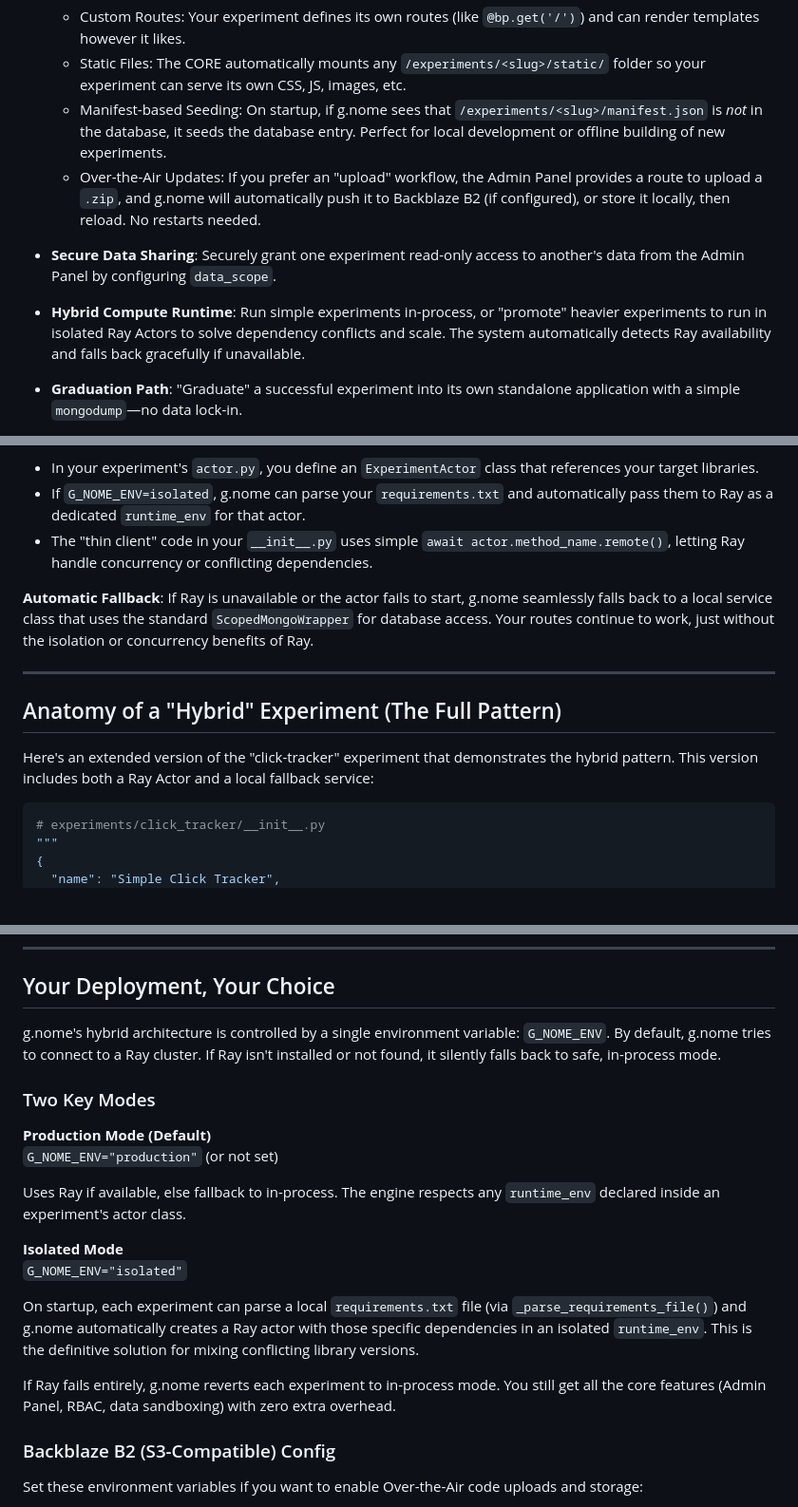
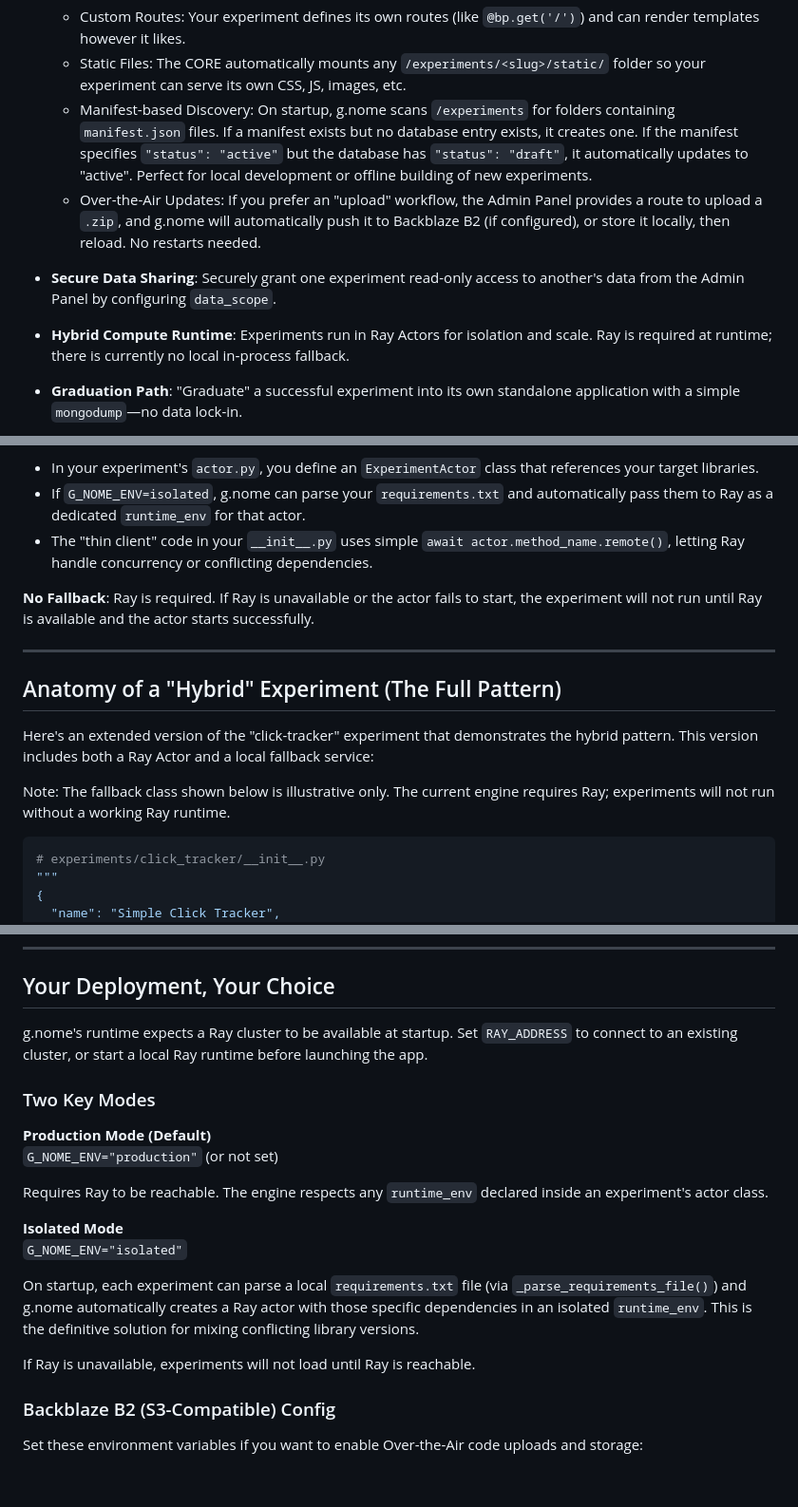
Before and after one commit to ranfysvalle02/mdb-gnome, a Markdown page: README.md, 3 parts joined by grey strips. Shown: that part at 95% size. GitHub-like rendering; blank space fills up the shorter version.

````diff
--- a/README.md
+++ b/README.md
@@ -67,12 +67,11 @@ This immediately solves the maintenance and authentication problem. But the real
 - **Flexible Front-end Hosting**:
   - Custom Routes: Your experiment defines its own routes (like `@bp.get('/')`) and can render templates however it likes.
   - Static Files: The CORE automatically mounts any `/experiments/<slug>/static/` folder so your experiment can serve its own CSS, JS, images, etc.
-  - Manifest-based Seeding: On startup, if g.nome sees that `/experiments/<slug>/manifest.json` is *not* in the database, it seeds the database entry. Perfect for local development or offline building of new experiments.
+  - Manifest-based Discovery: On startup, g.nome scans `/experiments` for folders containing `manifest.json` files. If a manifest exists but no database entry exists, it creates one. If the manifest specifies `"status": "active"` but the database has `"status": "draft"`, it automatically updates to "active". Perfect for local development or offline building of new experiments.
   - Over-the-Air Updates: If you prefer an "upload" workflow, the Admin Panel provides a route to upload a `.zip`, and g.nome will automatically push it to Backblaze B2 (if configured), or store it locally, then reload. No restarts needed.
 
 - **Secure Data Sharing**: Securely grant one experiment read-only access to another's data from the Admin Panel by configuring `data_scope`.
-
-- **Hybrid Compute Runtime**: Run simple experiments in-process, or "promote" heavier experiments to run in isolated Ray Actors to solve dependency conflicts and scale. The system automatically detects Ray availability and falls back gracefully if unavailable.
+- **Hybrid Compute Runtime**: Experiments run in Ray Actors for isolation and scale. Ray is required at runtime; there is currently no local in‑process fallback.
 
 - **Graduation Path**: "Graduate" a successful experiment into its own standalone application with a simple `mongodump`—no data lock-in.
 
@@ -602,13 +609,15 @@ This is the solution for "dependency hell" and heavy-duty tasks. You "promote" a
 - If `G_NOME_ENV=isolated`, g.nome can parse your `requirements.txt` and automatically pass them to Ray as a dedicated `runtime_env` for that actor.
 - The "thin client" code in your `__init__.py` uses simple `await actor.method_name.remote()`, letting Ray handle concurrency or conflicting dependencies.
 
-**Automatic Fallback**: If Ray is unavailable or the actor fails to start, g.nome seamlessly falls back to a local service class that uses the standard `ScopedMongoWrapper` for database access. Your routes continue to work, just without the isolation or concurrency benefits of Ray.
+**No Fallback**: Ray is required. If Ray is unavailable or the actor fails to start, the experiment will not run until Ray is available and the actor starts successfully.
 
 ---
 
 ## Anatomy of a "Hybrid" Experiment (The Full Pattern)
 
 Here's an extended version of the "click-tracker" experiment that demonstrates the hybrid pattern. This version includes both a Ray Actor and a local fallback service:
+
+Note: The fallback class shown below is illustrative only. The current engine requires Ray; experiments will not run without a working Ray runtime.
 
 ```python
 # experiments/click_tracker/__init__.py
@@ -876,21 +936,21 @@ You stop worrying about managing users, scaling databases, or writing security f
 
 ## Your Deployment, Your Choice
 
-g.nome's hybrid architecture is controlled by a single environment variable: `G_NOME_ENV`. By default, g.nome tries to connect to a Ray cluster. If Ray isn't installed or not found, it silently falls back to safe, in-process mode.
+g.nome's runtime expects a Ray cluster to be available at startup. Set `RAY_ADDRESS` to connect to an existing cluster, or start a local Ray runtime before launching the app.
 
 ### Two Key Modes
 
 **Production Mode (Default)**
 `G_NOME_ENV="production"` (or not set)
 
-Uses Ray if available, else fallback to in-process. The engine respects any `runtime_env` declared inside an experiment's actor class.
+Requires Ray to be reachable. The engine respects any `runtime_env` declared inside an experiment's actor class.
 
 **Isolated Mode**
 `G_NOME_ENV="isolated"`
 
 On startup, each experiment can parse a local `requirements.txt` file (via `_parse_requirements_file()`) and g.nome automatically creates a Ray actor with those specific dependencies in an isolated `runtime_env`. This is the definitive solution for mixing conflicting library versions.
 
-If Ray fails entirely, g.nome reverts each experiment to in-process mode. You still get all the core features (Admin Panel, RBAC, data sandboxing) with zero extra overhead.
+If Ray is unavailable, experiments will not load until Ray is reachable.
 
 ### Backblaze B2 (S3-Compatible) Config
 
````
Also changed, not shown: other parts of README.md (+79 -20 lines), STANDALONE_EXPORT.md (added, +438 -0 lines).
